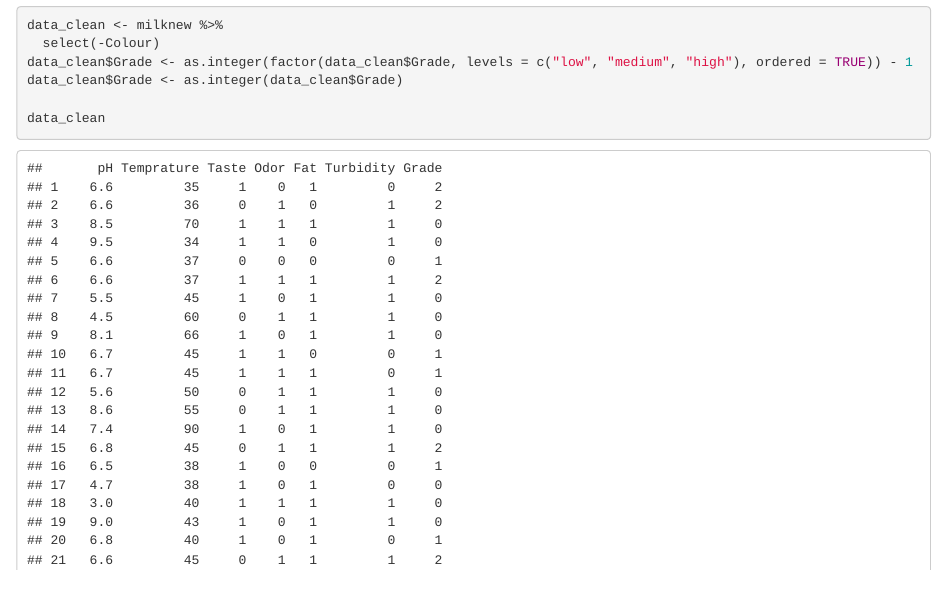
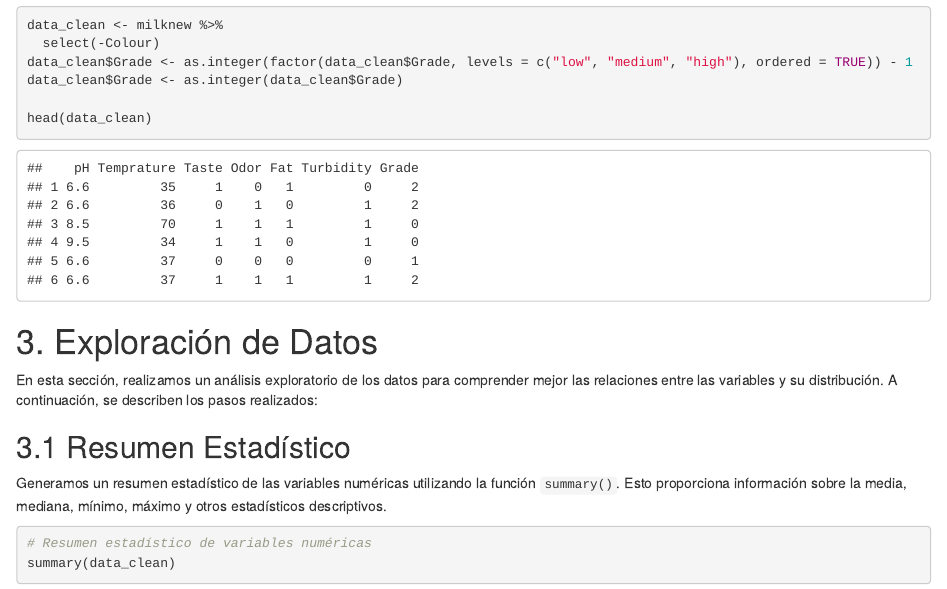
Before and after one commit to isacancor/DataAnalysis-R-CBD, an R Markdown document (milk-analysis/trabajo.Rmd): the page in a window 1100 px wide, from 2040 px down. Rendered offline with R 4.5, knitr and Pandoc, with nearby package versions.

Commit message:
fix: fix printing whole dataset

````diff
--- a/milk-analysis/trabajo.Rmd
+++ b/milk-analysis/trabajo.Rmd
@@ -44,7 +44,7 @@ data_clean <- milknew %>%
 data_clean$Grade <- as.integer(factor(data_clean$Grade, levels = c("low", "medium", "high"), ordered = TRUE)) - 1
 data_clean$Grade <- as.integer(data_clean$Grade)
 
-data_clean
+head(data_clean)
 ```
 
 # 3. Exploración de Datos
````
Also changed, not shown: milk-analysis/trabajo.html.
